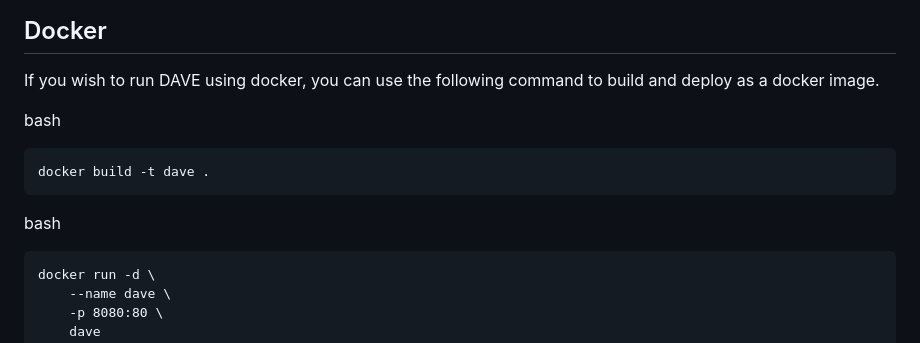
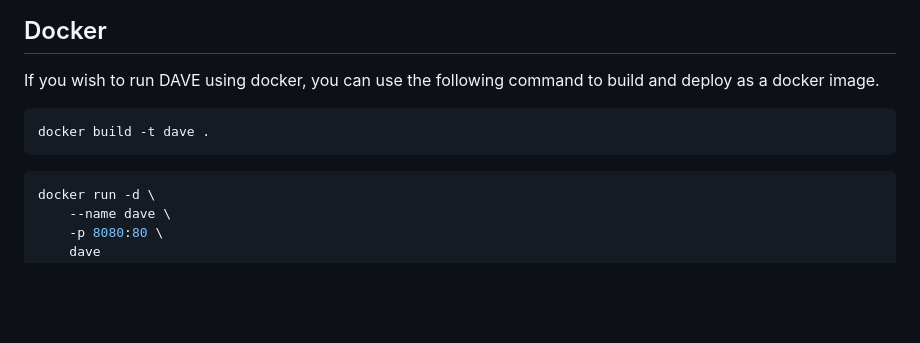
Before and after one commit to BadgerHobbs/Dave, a Markdown page: README.md, the part around the change. Drawn GitHub-style; blank space fills up the shorter version.

````diff
--- a/README.md
+++ b/README.md
@@ -71,15 +71,12 @@ _Note: These configuration options are additionally displayed within the console
 
 If you wish to run DAVE using docker, you can use the following command to build and deploy as a docker image.
 
-bash
 
-```
+```bash
 docker build -t dave .
 ```
 
-bash
-
-```
+```bash
 docker run -d \
     --name dave \
     -p 8080:80 \
````
